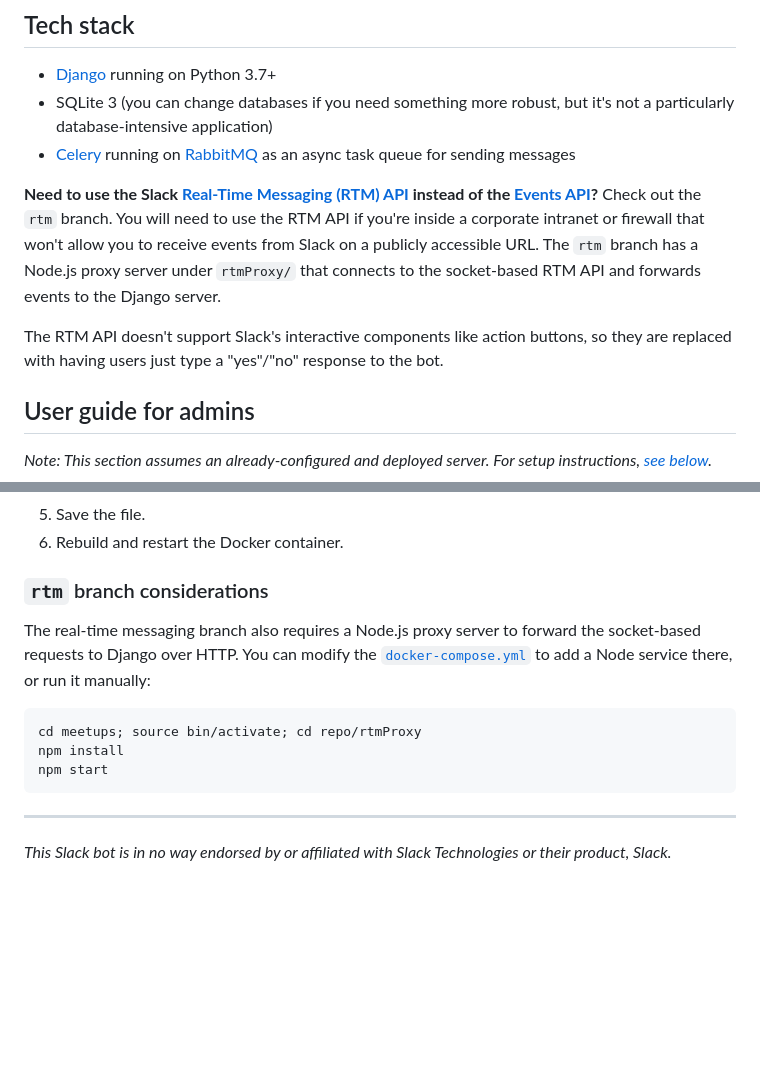
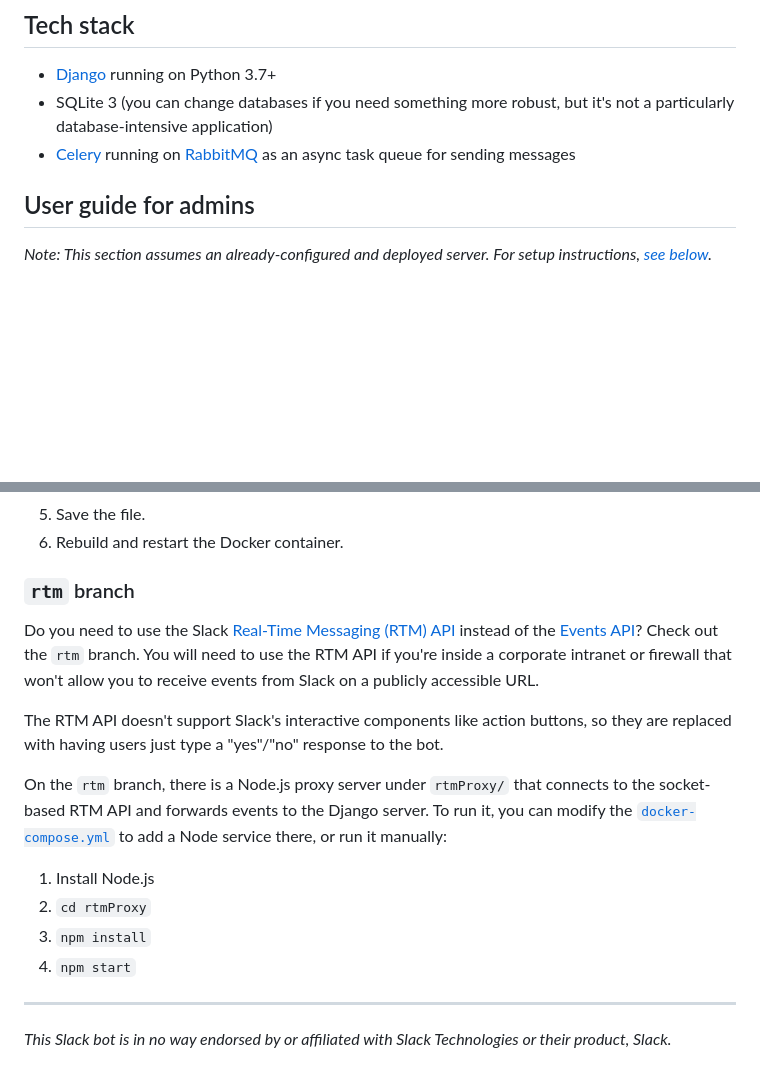
Before and after one commit to liddiard/slack-meetups, a Markdown page: README.md, 2 parts joined by grey strips. GitHub-like rendering; blank space fills up the shorter version.

Commit message:
update rtm branch instructions

````diff
--- a/README.md
+++ b/README.md
@@ -17,10 +17,6 @@ It supports variable frequency and length for rounds of matching, multiple match
 - [Django](https://www.djangoproject.com/) running on Python 3.7+
 - SQLite 3 (you can change databases if you need something more robust, but it's not a particularly database-intensive application)
 - [Celery](http://www.celeryproject.org/) running on [RabbitMQ](https://www.rabbitmq.com/) as an async task queue for sending messages
-
-**Need to use the Slack [Real-Time Messaging (RTM) API](https://api.slack.com/rtm) instead of the [Events API](https://api.slack.com/events-api)?** Check out the `rtm` branch. You will need to use the RTM API if you're inside a corporate intranet or firewall that won't allow you to receive events from Slack on a publicly accessible URL. The `rtm` branch has a Node.js proxy server under `rtmProxy/` that connects to the socket-based RTM API and forwards events to the Django server.
-
-The RTM API doesn't support Slack's interactive components like action buttons, so they are replaced with having users just type a "yes"/"no" response to the bot.
 
 ## User guide for admins
 
@@ -278,15 +274,18 @@ If you want to do recurring matching rounds in a Slack channel and don't want to
 5. Save the file.
 6. Rebuild and restart the Docker container.
 
-### `rtm` branch considerations
+### `rtm` branch
 
-The real-time messaging branch also requires a Node.js proxy server to forward the socket-based requests to Django over HTTP. You can modify the [`docker-compose.yml`](docker-compose.yml) to add a Node service there, or run it manually:
+Do you need to use the Slack [Real-Time Messaging (RTM) API](https://api.slack.com/rtm) instead of the [Events API](https://api.slack.com/events-api)? Check out the `rtm` branch. You will need to use the RTM API if you're inside a corporate intranet or firewall that won't allow you to receive events from Slack on a publicly accessible URL.
 
-```shell
-cd meetups; source bin/activate; cd repo/rtmProxy
-npm install
-npm start
-```
+The RTM API doesn't support Slack's interactive components like action buttons, so they are replaced with having users just type a "yes"/"no" response to the bot.
+
+On the `rtm` branch, there is a Node.js proxy server under `rtmProxy/` that connects to the socket-based RTM API and forwards events to the Django server. To run it, you can modify the [`docker-compose.yml`](docker-compose.yml) to add a Node service there, or run it manually:
+
+1. Install Node.js
+2. `cd rtmProxy`
+3. `npm install`
+4. `npm start`
 
 ---
 
````
